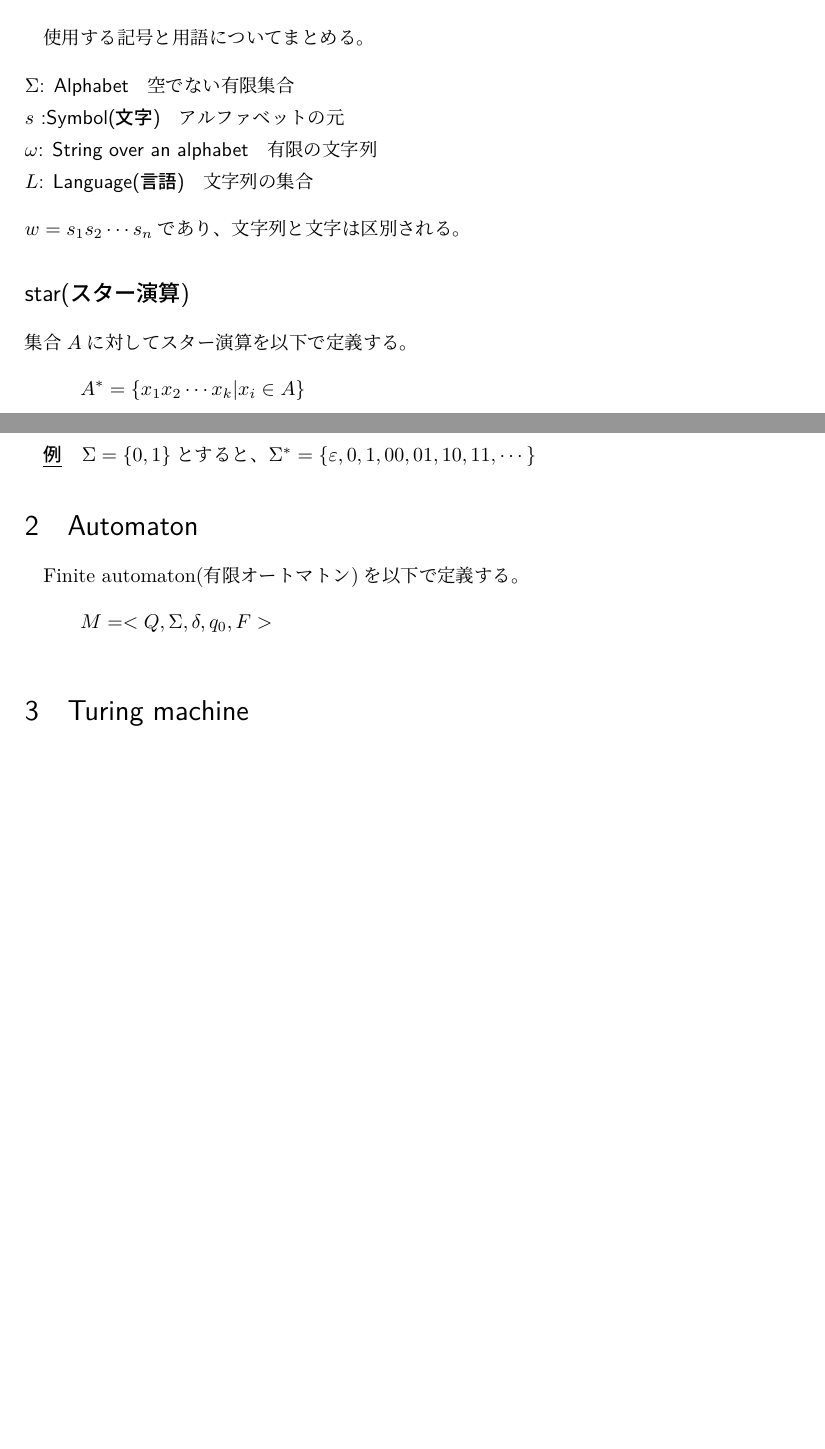
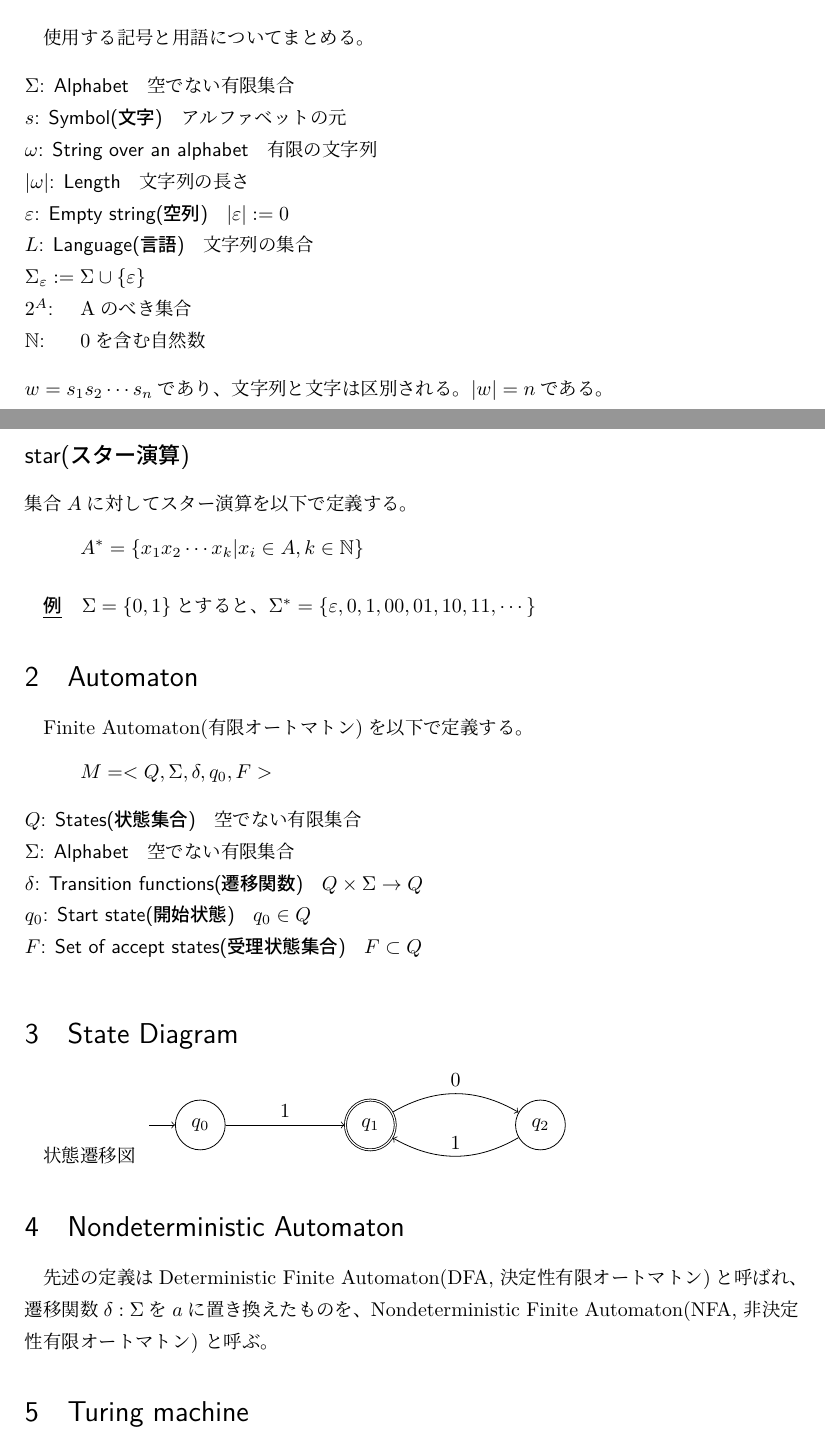
Before and after one commit to ThomsonKernel/theory_of_computation, a LaTeX document (theory_of_computation.tex): two parts of pages 1 and 2 of 4 before the commit and two parts of pages 1 and 2 of 5 after it, joined at a grey line, cut so that both start at the same text, the shorter picture padded with empty space. Compiled offline with LuaLaTeX.

Commit message:
state diagram

```diff
--- a/theory_of_computation.tex
+++ b/theory_of_computation.tex
@@ -1,5 +1,5 @@
 \documentclass[b5paper,fleqn]{ltjsarticle}
-\usepackage{amsmath,tkz-berge}
+\usepackage{amsmath,amsfonts,tikz}\usetikzlibrary{automata}\tikzset{initial text=}
 \newcommand\s[1]{\subsection*{#1}\noindent\ignorespaces}
 \newcommand\sbs[1]{\subsubsection*{#1}}
 \newcommand\al[1]{\begin{align*}#1\end{align*}}
@@ -28,20 +28,46 @@
 使用する記号と用語についてまとめる。
 \begin{description}
 \item[$\Sigma$: Alphabet] 空でない有限集合
-\item[$s$ :Symbol(文字)] アルファベットの元
+\item[$s$: Symbol(文字)] アルファベットの元
 \item[$\omega$: String over an alphabet] 有限の文字列
+\item[$|\omega|$: Length] 文字列の長さ
+\item[$\varepsilon$: Empty string(空列)]$|\varepsilon|:=0$
 \item[$L$: Language(言語)] 文字列の集合
+\item[$\Sigma_\varepsilon:=\Sigma\cup\{\varepsilon\}$]
+\item[$2^A$:] Aのべき集合
+\item[$\mathbb{N}$:] 0を含む自然数
 \end{description}
-$w=s_1s_2\cdots s_n$であり、文字列と文字は区別される。
+$w=s_1s_2\cdots s_n$であり、文字列と文字は区別される。$|w|=n$である。
 \s{star(スター演算)}
 集合$A$に対してスター演算を以下で定義する。
-\[A^*=\{x_1x_2\cdots x_k|x_i\in A\}\]
+\[A^*=\{x_1x_2\cdots x_k|x_i\in A,k\in\mathbb{N}\}\]
 \ex{$\Sigma=\{0,1\}$とすると、$\Sigma^*=\{\varepsilon,0,1,00,01,10,11,\cdots\}$
 }
 \section{Automaton}
-Finite automaton(有限オートマトン)を以下で定義する。
+Finite Automaton(有限オートマトン)を以下で定義する。
 \[M=<Q,\Sigma,\delta,q_0,F>\]
+\begin{description}
+\item[$Q$: States(状態集合)] 空でない有限集合
+\item[$\Sigma$: Alphabet] 空でない有限集合
+\item[$\delta$: Transition functions(遷移関数)] $Q\times\Sigma\rightarrow Q$
+\item[$q_0$: Start state(開始状態)] $q_0\in Q$
+\item[$F$: Set of accept states(受理状態集合)] $F\subset Q$
+\end{description}
+\section{State Diagram}
+状態遷移図
+\begin{tikzpicture}[node distance=3cm]
+\node[state,initial](q0){$q_0$};
+\node[state,accepting,right of=q0](q1){$q_1$};
+\node[state,right of=q1](q2){$q_2$};
+\draw[->](q0)--node[above]{$1$}(q1);
+\draw[->,bend left](q1)edge node[above]{$0$}(q2)(q2)edge node [above] {$1$}(q1);
 
+\end{tikzpicture}
+
+\section{Nondeterministic Automaton}
+先述の定義はDeterministic Finite Automaton(DFA, 決定性有限オートマトン)と呼ばれ、
+遷移関数$\delta:\Sigma$を$a$に置き換えたものを、Nondeterministic Finite Automaton(NFA, 非決定性有限オートマトン)
+と呼ぶ。
 
 \section{Turing machine}
 Turing機械に対して、Mの言語(the language of M)を
```
Also changed, not shown: theory_of_computation.pdf, theory_of_computation.tex (5 more changed lines).
